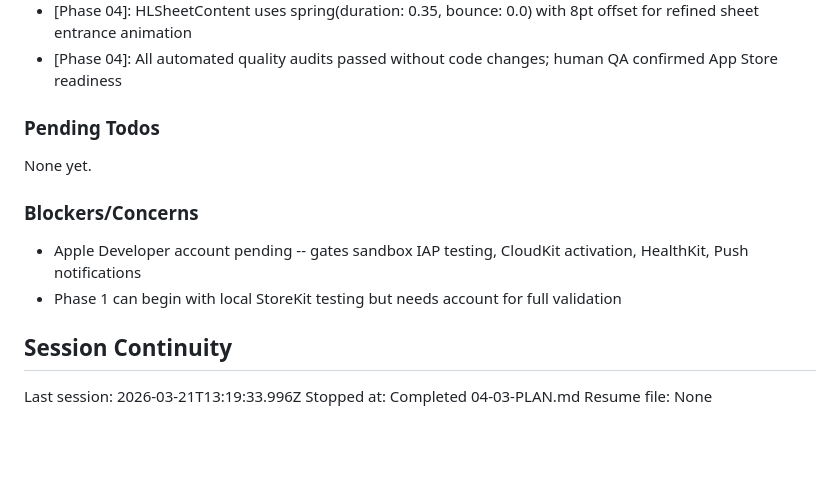
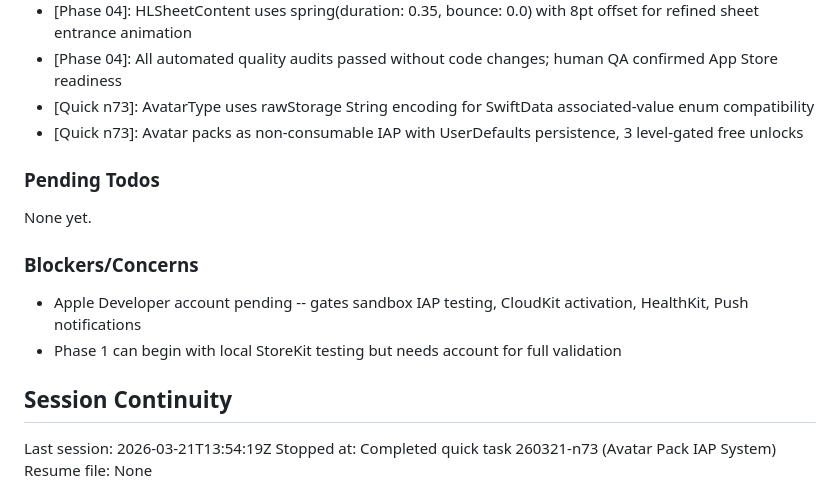
Before and after one commit to aliziyacevik/HabitLand, a Markdown page: .planning/STATE.md, the part around the change. Rendered like a GitHub page; blank space fills up the shorter version.

Commit message:
docs(n73): complete Avatar Pack IAP System quick task
Co-Authored-By: Claude Opus 4.6 (1M context) <noreply@anthropic.com>

```diff
--- a/.planning/STATE.md
+++ b/.planning/STATE.md
@@ -82,6 +82,8 @@ Recent decisions affecting current work:
 - [Phase 04]: APNs token logged with privacy: .private; error descriptions with privacy: .public
 - [Phase 04]: HLSheetContent uses spring(duration: 0.35, bounce: 0.0) with 8pt offset for refined sheet entrance animation
 - [Phase 04]: All automated quality audits passed without code changes; human QA confirmed App Store readiness
+- [Quick n73]: AvatarType uses rawStorage String encoding for SwiftData associated-value enum compatibility
+- [Quick n73]: Avatar packs as non-consumable IAP with UserDefaults persistence, 3 level-gated free unlocks
 
 ### Pending Todos
 
@@ -94,6 +96,6 @@ None yet.
 
 ## Session Continuity
 
-Last session: 2026-03-21T13:19:33.996Z
-Stopped at: Completed 04-03-PLAN.md
+Last session: 2026-03-21T13:54:19Z
+Stopped at: Completed quick task 260321-n73 (Avatar Pack IAP System)
 Resume file: None
```
Also changed, not shown: 1 other file.
